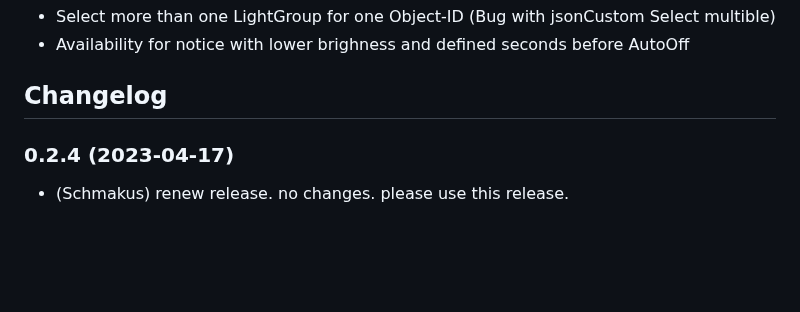
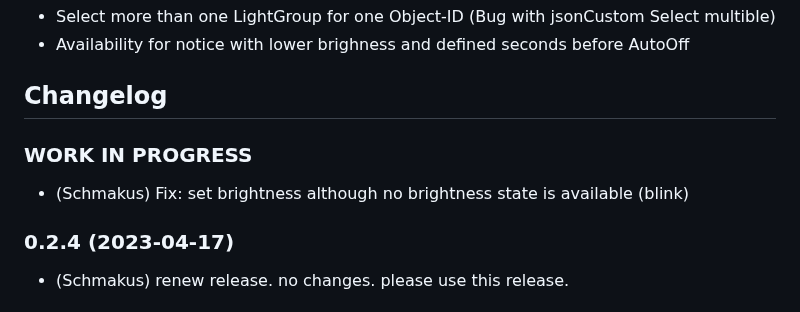
Before and after one commit to Schmakus/ioBroker.lightcontrol, a Markdown page: README.md, the part around the change. GitHub-like rendering; blank space fills up the shorter version.

Commit message:
fix set brightness

```diff
--- a/README.md
+++ b/README.md
@@ -56,6 +56,11 @@ iobroker add lightcontrol
 	Placeholder for the next version (at the beginning of the line):
 	### **WORK IN PROGRESS**
 -->
+
+### **WORK IN PROGRESS**
+
+-   (Schmakus) Fix: set brightness although no brightness state is available (blink)
+
 ### 0.2.4 (2023-04-17)
 
 -   (Schmakus) renew release. no changes. please use this release.
```
